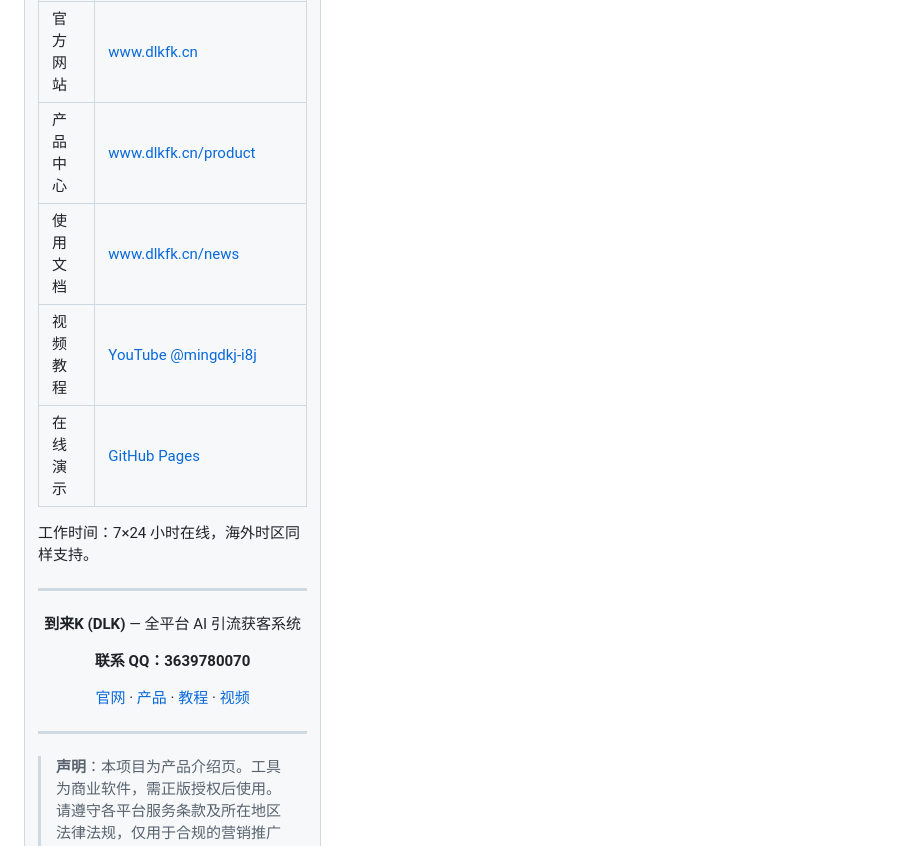
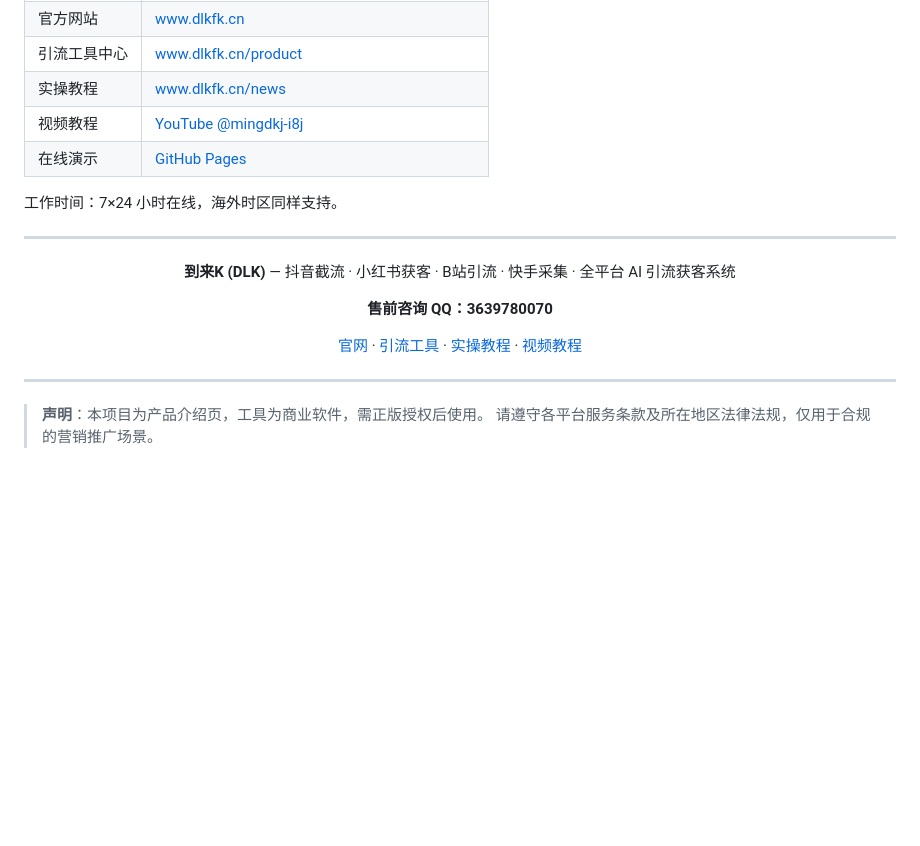
Before and after one commit to mingdengwangl/dlkfk-tools, a Markdown page: README.md, the part around one of its changes. Rendered like a GitHub page; blank space fills up the shorter version.

Commit message:
Update README with new links and descriptions

```diff
--- a/README.md
+++ b/README.md
@@ -108,6 +98,6 @@ Windows 系统，4GB 内存起。多账号矩阵建议 8GB 以上。
 | 官方网站 | [www.dlkfk.cn](https://www.dlkfk.cn) |
-| 产品中心 | [www.dlkfk.cn/product](https://www.dlkfk.cn/product) |
-| 使用文档 | [www.dlkfk.cn/news](https://www.dlkfk.cn/news) |
+| 引流工具中心 | [www.dlkfk.cn/product](https://www.dlkfk.cn/product) |
+| 实操教程 | [www.dlkfk.cn/news](https://www.dlkfk.cn/news) |
 | 视频教程 | [YouTube @mingdkj-i8j](https://www.youtube.com/@mingdkj-i8j) |
 | 在线演示 | [GitHub Pages](https://mingdengwangl.github.io/dlkfk-tools/) |
 
@@ -117,15 +107,15 @@ Windows 系统，4GB 内存起。多账号矩阵建议 8GB 以上。
 
 <div align="center">
 
-**到来K (DLK)** — 全平台 AI 引流获客系统
+**到来K (DLK)** — 抖音截流 · 小红书获客 · B站引流 · 快手采集 · 全平台 AI 引流获客系统
 
-**联系 QQ：3639780070**
+**售前咨询 QQ：3639780070**
 
-[官网](https://www.dlkfk.cn) · [产品](https://www.dlkfk.cn/product) · [教程](https://www.dlkfk.cn/news) · [视频](https://www.youtube.com/@mingdkj-i8j)
+[官网](https://www.dlkfk.cn) · [引流工具](https://www.dlkfk.cn/product) · [实操教程](https://www.dlkfk.cn/news) · [视频教程](https://www.youtube.com/@mingdkj-i8j)
 
 </div>
 
 ---
 
-> **声明**：本项目为产品介绍页。工具为商业软件，需正版授权后使用。
+> **声明**：本项目为产品介绍页，工具为商业软件，需正版授权后使用。
 > 请遵守各平台服务条款及所在地区法律法规，仅用于合规的营销推广场景。
```
Also changed, not shown: other parts of README.md (+50 -60 lines).
